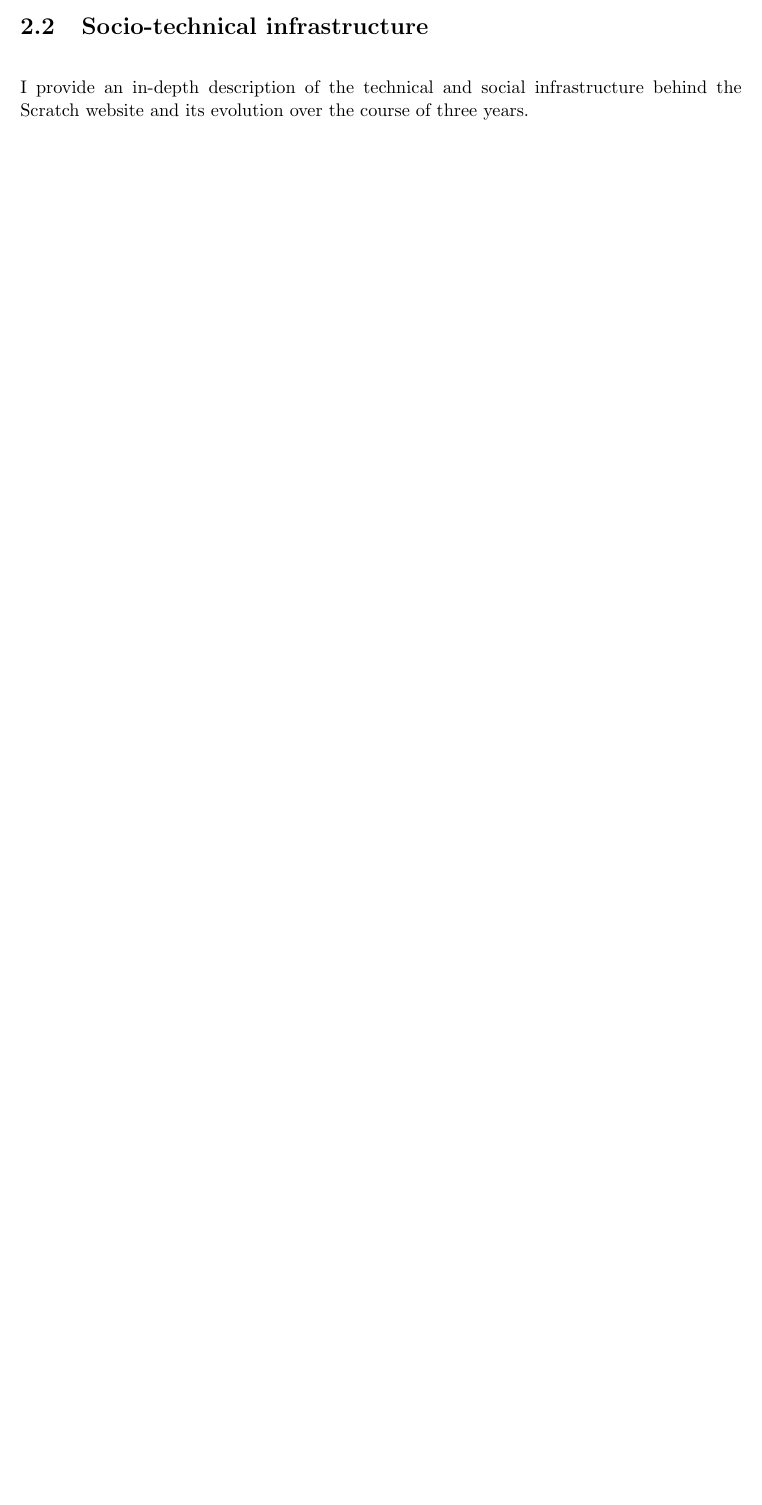
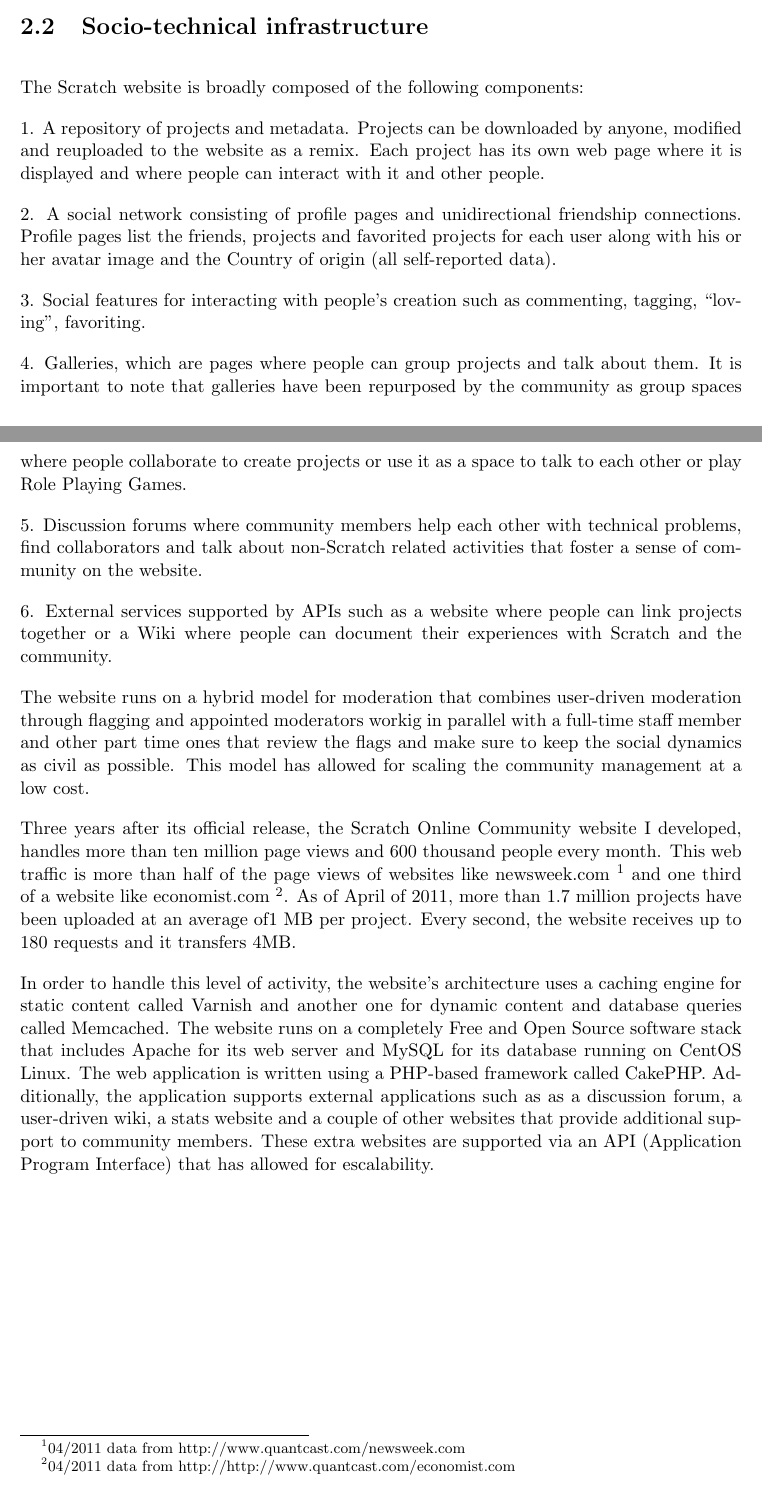
Before and after one commit to andresmh/proposal, a LaTeX thesis (main.tex, which reads scratch.tex): part of page 9 of 18 before the commit and two parts of pages 10 and 11 of 19 after it, the two joined at a grey line, cut so that both start at the same text, the shorter picture padded with empty space. Compiled offline with pdfLaTeX.

Commit message:
first full draft of this section

```diff
--- a/scratch.tex
+++ b/scratch.tex
@@ -19,5 +33,29 @@
 
 \section{Socio-technical infrastructure}
-I provide an in-depth description of the technical and social infrastructure behind the Scratch website and its evolution over the course of three years.
+The Scratch website is broadly composed of the following components:
 
-% TODO: diagram of the system, usage stats, moderation model, user experience, social features
+1. A repository of projects and metadata. Projects can be downloaded by anyone, modified and reuploaded to the website as a remix. Each project has its own web page where it is displayed and where people can interact with it and other people.
+
+2. A social network consisting of profile pages and unidirectional friendship connections. Profile pages list the friends, projects and favorited projects for each user along with his or her avatar image and the Country of origin (all self-reported data).
+
+3. Social features for interacting with people's creation such as commenting, tagging, ``loving'', favoriting.
+
+4. Galleries, which are pages where people can group projects and talk about them. It is important to note that galleries have been repurposed by the community as group spaces where people collaborate to create projects or use it as a space to talk to each other or play Role Playing Games.
+
+5. Discussion forums where community members help each other with technical problems, find collaborators and talk about non-Scratch related activities that foster a sense of community on the website.
+
+6. External services supported by APIs such as a website where people can link projects together or a Wiki where people can document their experiences with Scratch and the community.
+
+The website runs on a hybrid model for moderation that combines user-driven moderation through flagging and appointed moderators workig in parallel with a full-time staff member and other part time ones that review the flags and make sure to keep the social dynamics as civil as possible.
+This model has allowed for scaling the community management at a low cost.
+
+Three years after its official release, the Scratch Online Community website I developed, handles more than ten million page views and 600 thousand people every month.
+This web traffic is more than half of the page views of websites like newsweek.com \footnote{04/2011 data from http://www.quantcast.com/newsweek.com} and one third of a website like economist.com \footnote{04/2011 data from http://http://www.quantcast.com/economist.com}.
+As of April of 2011, more than 1.7 million projects have been uploaded at an average of1 MB per project.
+Every second, the website receives up to 180 requests and it transfers 4MB.
+
+In order to handle this level of activity, the website's architecture uses a caching engine for static content called Varnish and another one for dynamic content and database queries called Memcached.
+The website runs on a completely Free and Open Source software stack that includes Apache for its web server and MySQL for its database running on CentOS Linux.
+The web application is written using a PHP-based framework called CakePHP.
+Additionally, the application supports external applications such as as a discussion forum, a user-driven wiki, a stats website and a couple of other websites that provide additional support to community members.
+These extra websites are supported via an API (Application Program Interface) that has allowed for escalability.
```
Also changed, not shown: scratch.tex (20 more changed lines).
